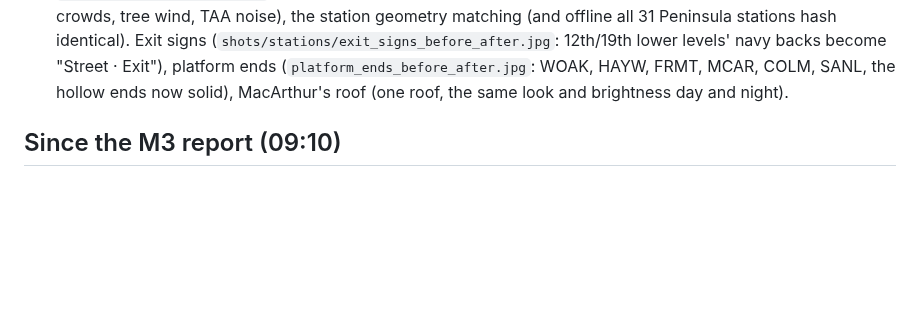
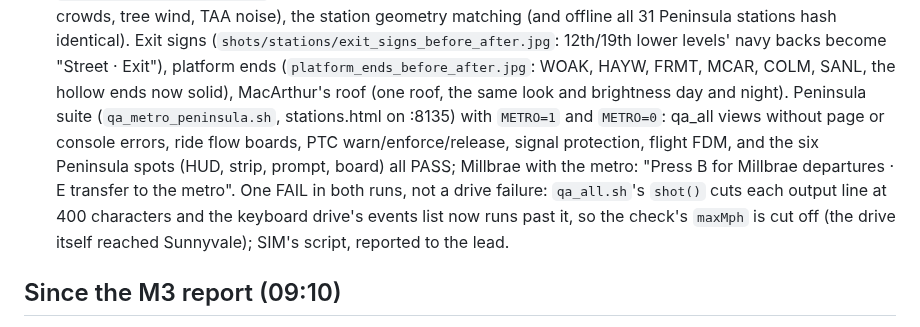
Before and after one commit to scottylabs-labrador/bayline, a Markdown page: notes/bart/stations.md, the part around the change. Drawn GitHub-style; blank space fills up the shorter version.

Commit message:
stations: status: the Peninsula suite with the metro on and off on the M3.4 build (all pass but the keyboard drive's check, cut at 400 characters in qa_all.sh, in both)
Co-Authored-By: Claude Opus 5.5 (1M context) <noreply@anthropic.com>
Claude-Session: https://claude.ai/code/session_01R1nKudeV9L3TUCtxsMCPg9

```diff
--- a/notes/bart/stations.md
+++ b/notes/bart/stations.md
@@ -66,6 +66,12 @@ Files owned: `src/js/26_metrostations.js`, `src/js/27_*.js` (station kit, heroes
   Exit signs (`shots/stations/exit_signs_before_after.jpg`: 12th/19th lower levels' navy backs become "Street · Exit"),
   platform ends (`platform_ends_before_after.jpg`: WOAK, HAYW, FRMT, MCAR, COLM, SANL, the hollow ends now solid),
   MacArthur's roof (one roof, the same look and brightness day and night).
+  Peninsula suite (`qa_metro_peninsula.sh`, stations.html on :8135) with `METRO=1` and `METRO=0`: qa_all views without
+  page or console errors, ride flow boards, PTC warn/enforce/release, signal protection, flight FDM, and the six
+  Peninsula spots (HUD, strip, prompt, board) all PASS; Millbrae with the metro: "Press B for Millbrae departures · E
+  transfer to the metro". One FAIL in both runs, not a drive failure: `qa_all.sh`'s `shot()` cuts each output line at
+  400 characters and the keyboard drive's events list now runs past it, so the check's `maxMph` is cut off (the drive
+  itself reached Sunnyvale); SIM's script, reported to the lead.
 
 ## Since the M3 report (09:10)
 
```
